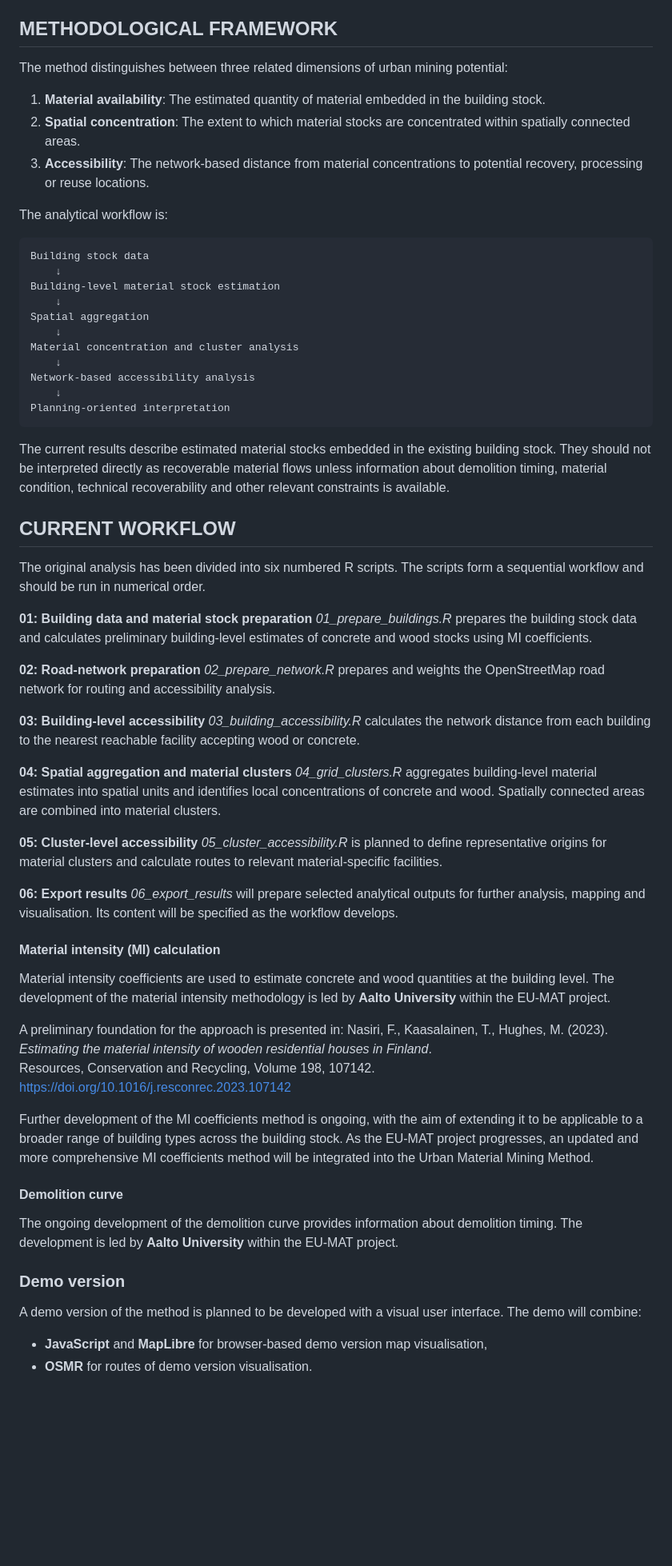
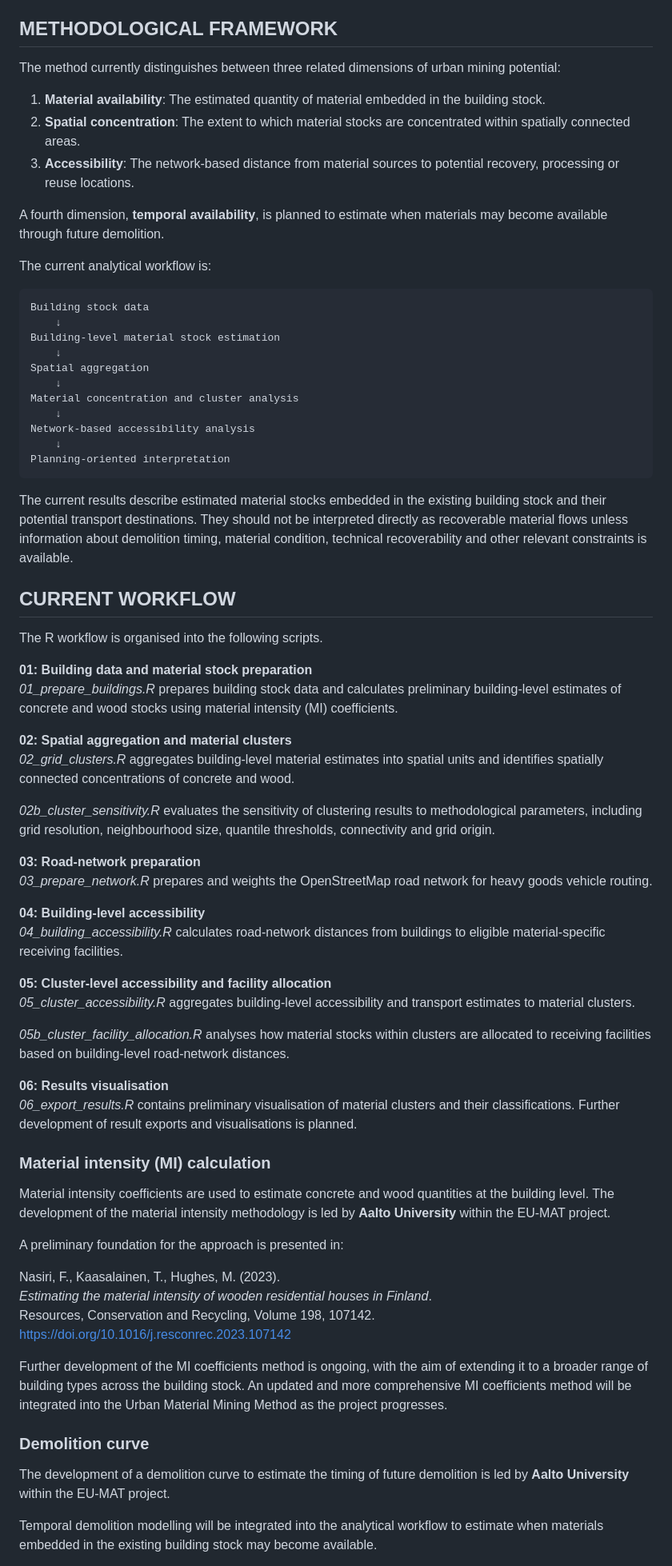
Before and after one commit to Venny95/mining_method, a Markdown page: README.md, the part around one of its changes. Shown at 80% size. Rendered like a GitHub page; blank space fills up the shorter version.

````diff
--- a/README.md
+++ b/README.md
@@ -12,13 +13,15 @@ The EU-MAT project is implemented from 1 September 2025 to 31 August 2028. Karel
 
 ## METHODOLOGICAL FRAMEWORK
 
-The method distinguishes between three related dimensions of urban mining potential:
+The method currently distinguishes between three related dimensions of urban mining potential:
 
 1. **Material availability**: The estimated quantity of material embedded in the building stock.
 2. **Spatial concentration**: The extent to which material stocks are concentrated within spatially connected areas.
-3. **Accessibility**: The network-based distance from material concentrations to potential recovery, processing or reuse locations.
+3. **Accessibility**: The network-based distance from material sources to potential recovery, processing or reuse locations.
 
-The analytical workflow is:
+A fourth dimension, **temporal availability**, is planned to estimate when materials may become available through future demolition.
+
+The current analytical workflow is:
 
 ```text
 Building stock data
@@ -34,47 +37,50 @@ Network-based accessibility analysis
 Planning-oriented interpretation
 ```
 
-The current results describe estimated material stocks embedded in the existing building stock. They should not be interpreted directly as recoverable material flows unless information about demolition timing, material condition, technical recoverability and other relevant constraints is available.
+The current results describe estimated material stocks embedded in the existing building stock and their potential transport destinations. They should not be interpreted directly as recoverable material flows unless information about demolition timing, material condition, technical recoverability and other relevant constraints is available.
 
 ## CURRENT WORKFLOW
 
-The original analysis has been divided into six numbered R scripts. The scripts form a sequential workflow and should be run in numerical order.
+The R workflow is organised into the following scripts.
 
 **01: Building data and material stock preparation**
-*01_prepare_buildings.R* prepares the building stock data and calculates preliminary building-level estimates of concrete and wood stocks using MI coefficients.
+*01_prepare_buildings.R* prepares building stock data and calculates preliminary building-level estimates of concrete and wood stocks using material intensity (MI) coefficients.
 
-**02: Road-network preparation**
-*02_prepare_network.R* prepares and weights the OpenStreetMap road network for routing and accessibility analysis.
+**02: Spatial aggregation and material clusters**
+*02_grid_clusters.R* aggregates building-level material estimates into spatial units and identifies spatially connected concentrations of concrete and wood.
 
-**03: Building-level accessibility**
-*03_building_accessibility.R* calculates the network distance from each building to the nearest reachable facility accepting wood or concrete.
+*02b_cluster_sensitivity.R* evaluates the sensitivity of clustering results to methodological parameters, including grid resolution, neighbourhood size, quantile thresholds, connectivity and grid origin.
 
-**04: Spatial aggregation and material clusters**
-*04_grid_clusters.R* aggregates building-level material estimates into spatial units and identifies local concentrations of concrete and wood. Spatially connected areas are combined into material clusters.
+**03: Road-network preparation**
+*03_prepare_network.R* prepares and weights the OpenStreetMap road network for heavy goods vehicle routing.
 
-**05: Cluster-level accessibility**
-*05_cluster_accessibility.R* is planned to define representative origins for material clusters and calculate routes to relevant material-specific facilities.
+**04: Building-level accessibility**
+*04_building_accessibility.R* calculates road-network distances from buildings to eligible material-specific receiving facilities.
 
-**06: Export results**
-*06_export_results* will prepare selected analytical outputs for further analysis, mapping and visualisation. Its content will be specified as the workflow develops.
+**05: Cluster-level accessibility and facility allocation**
+*05_cluster_accessibility.R* aggregates building-level accessibility and transport estimates to material clusters.
 
-#### Material intensity (MI) calculation
+*05b_cluster_facility_allocation.R* analyses how material stocks within clusters are allocated to receiving facilities based on building-level road-network distances.
+
+**06: Results visualisation**
+*06_export_results.R* contains preliminary visualisation of material clusters and their classifications. Further development of result exports and visualisations is planned.
+
+### Material intensity (MI) calculation
+
 Material intensity coefficients are used to estimate concrete and wood quantities at the building level. The development of the material intensity methodology is led by **Aalto University** within the EU-MAT project.
 
 A preliminary foundation for the approach is presented in:
+
 Nasiri, F., Kaasalainen, T., Hughes, M. (2023).
 *Estimating the material intensity of wooden residential houses in Finland*.
 Resources, Conservation and Recycling, Volume 198, 107142.
 https://doi.org/10.1016/j.resconrec.2023.107142
 
-Further development of the MI coefficients method is ongoing, with the aim of extending it to be applicable to a broader range of building types across the building stock. As the EU-MAT project progresses, an updated and more comprehensive MI coefficients method will be integrated into the Urban Material Mining Method.
+Further development of the MI coefficients method is ongoing, with the aim of extending it to a broader range of building types across the building stock. An updated and more comprehensive MI coefficients method will be integrated into the Urban Material Mining Method as the project progresses.
 
-#### Demolition curve
-The ongoing development of the demolition curve provides information about demolition timing. The development is led by **Aalto University** within the EU-MAT project.
+### Demolition curve
 
-### Demo version
+The development of a demolition curve to estimate the timing of future demolition is led by **Aalto University** within the EU-MAT project.
 
-A demo version of the method is planned to be developed with a visual user interface. The demo will combine:
-- **JavaScript** and **MapLibre** for browser-based demo version map visualisation,
-- **OSMR** for routes of demo version visualisation.
+Temporal demolition modelling will be integrated into the analytical workflow to estimate when materials embedded in the existing building stock may become available.
 
````
Also changed, not shown: other parts of README.md (+62 -31 lines).
